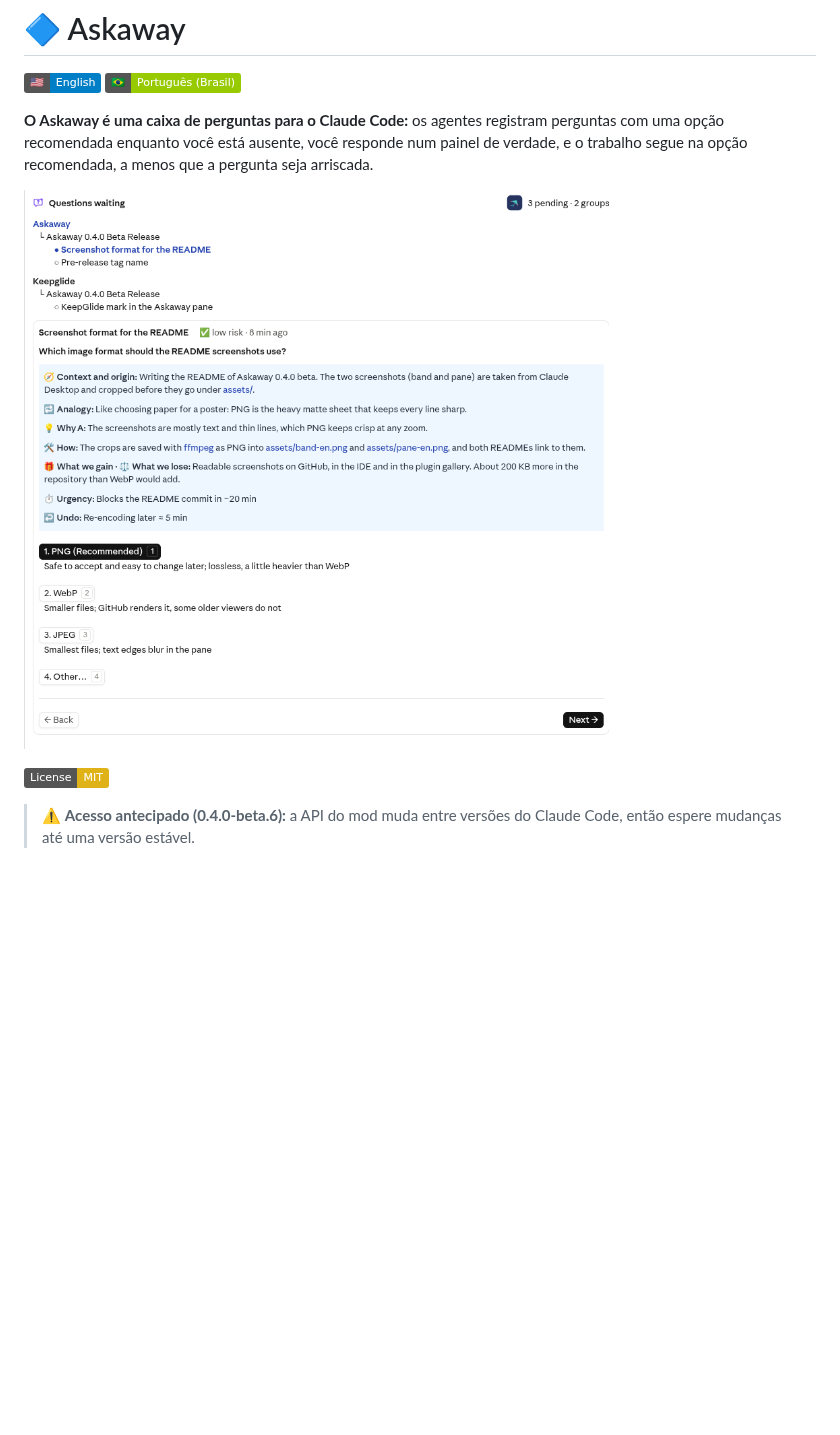
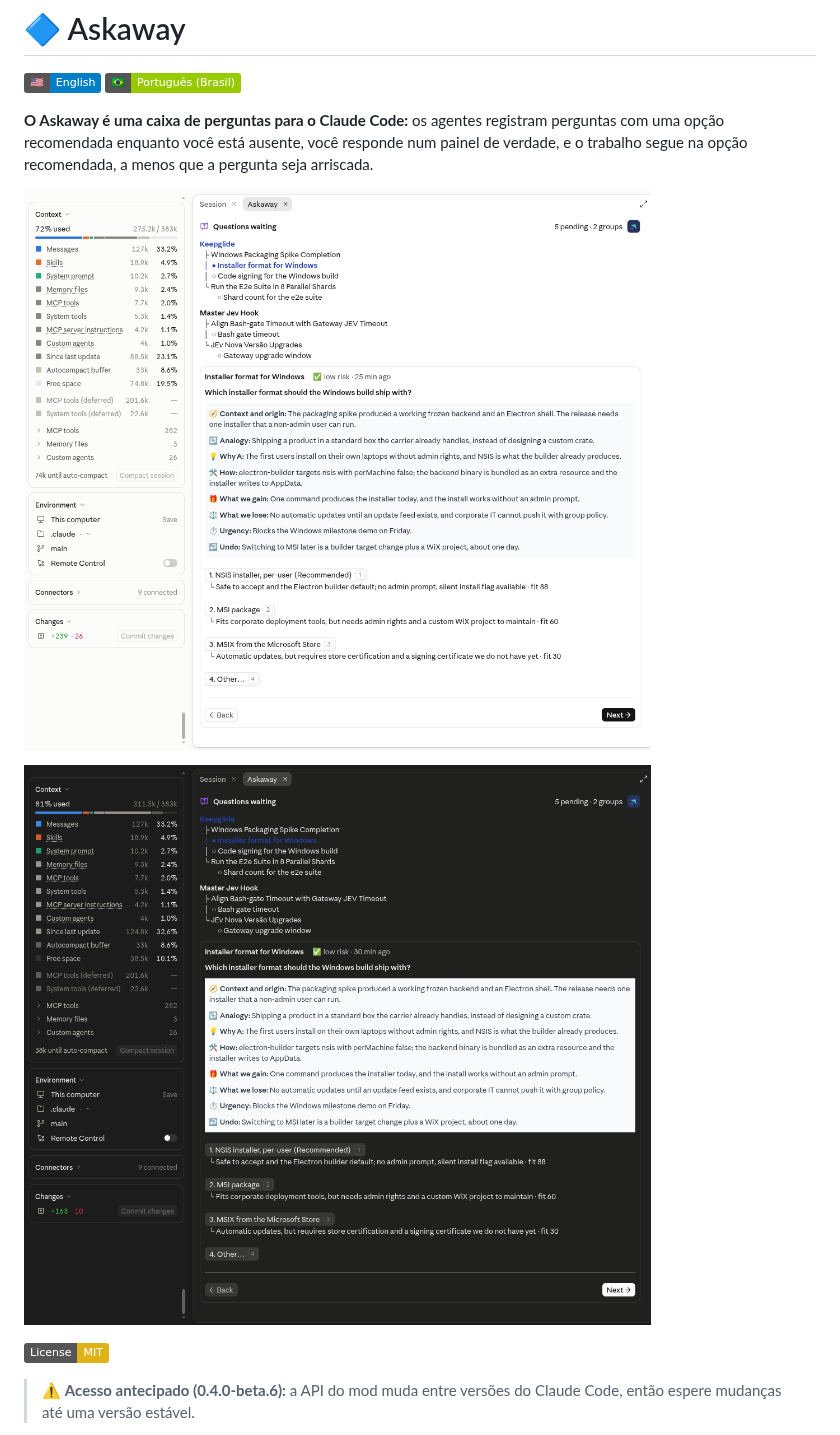
Before and after one commit to KeepGlide/askaway, a Markdown page: README.pt-BR.md, the part around one of its changes. GitHub-like rendering; pictures changed too: assets/pane-en.png (deleted), assets/window-dark-en.png (added); badges without logos; blank space fills up the shorter version.

```diff
--- a/README.pt-BR.md
+++ b/README.pt-BR.md
@@ -4,7 +4,9 @@
 
 **O Askaway é uma caixa de perguntas para o Claude Code:** os agentes registram perguntas com uma opção recomendada enquanto você está ausente, você responde num painel de verdade, e o trabalho segue na opção recomendada, a menos que a pergunta seja arriscada.
 
-![O painel do Askaway: árvore de perguntas abertas e um cartão de pergunta](assets/pane-en.png)
+![O painel do Askaway ao lado dos painéis Context e Environment, tema claro: dois projetos, quatro sessões, cinco perguntas, um cartão aberto](assets/window-light-en.png)
+
+![O mesmo painel no tema escuro](assets/window-dark-en.png)
 
 [![License: MIT](https://img.shields.io/badge/License-MIT-yellow.svg)](LICENSE)
 
```
Also changed, not shown: other parts of README.pt-BR.md (+0 -2 lines), README.md (+3 -3 lines), assets/window-light-en.png (renamed from assets/window-en.png).
